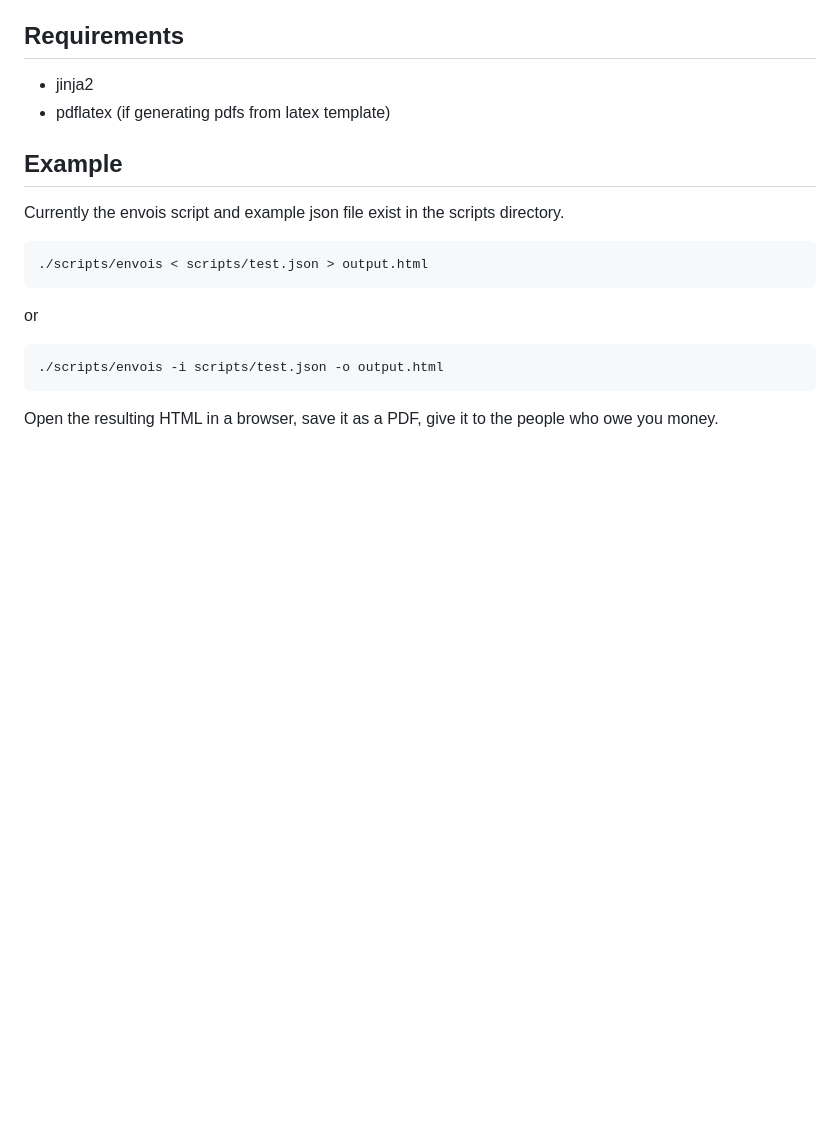
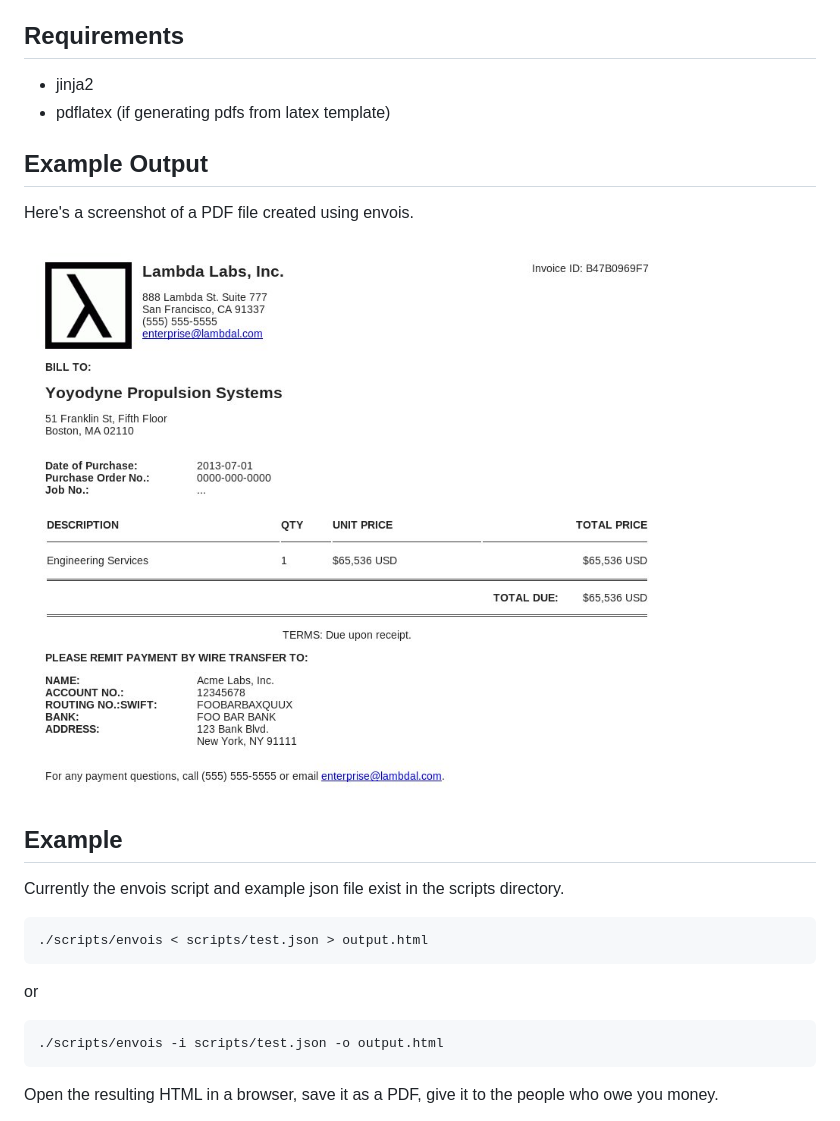
Before and after one commit to LambdaColdStorage/envois, a Markdown page: README.md, the part around the change. Rendered like a GitHub page; pictures changed too: images/results.jpg (added); blank space fills up the shorter version.

Commit message:
Added results image.

```diff
--- a/README.md
+++ b/README.md
@@ -6,6 +6,12 @@ Automated invoicing by Lambda Labs, Inc.
 ## Requirements
 - jinja2
 - pdflatex (if generating pdfs from latex template)
+
+## Example Output
+
+Here's a screenshot of a PDF file created using envois.
+
+![An invoice created using envois.](images/results.jpg)
 
 ## Example
 
```
Also changed, not shown: 1 other file.
